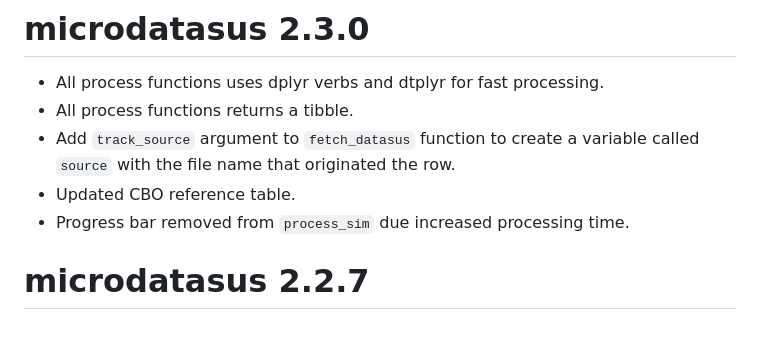
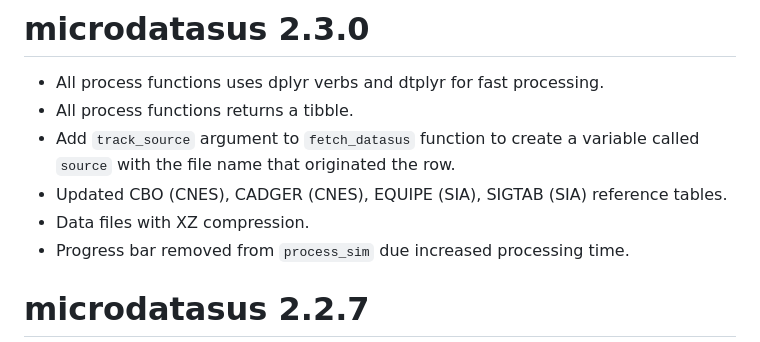
Before and after one commit to rfsaldanha/microdatasus, a Markdown page: NEWS.md, the part around the change. Drawn GitHub-style.

Commit message:
Update news.

```diff
--- a/NEWS.md
+++ b/NEWS.md
@@ -2,7 +2,8 @@
 * All process functions uses dplyr verbs and dtplyr for fast processing.
 * All process functions returns a tibble.
 * Add `track_source` argument to `fetch_datasus` function to create a variable called `source` with the file name that originated the row.
-* Updated CBO reference table.
+* Updated CBO (CNES), CADGER (CNES), EQUIPE (SIA), SIGTAB (SIA) reference tables.
+* Data files with XZ compression.
 * Progress bar removed from `process_sim` due increased processing time.
 
 # microdatasus 2.2.7
```
